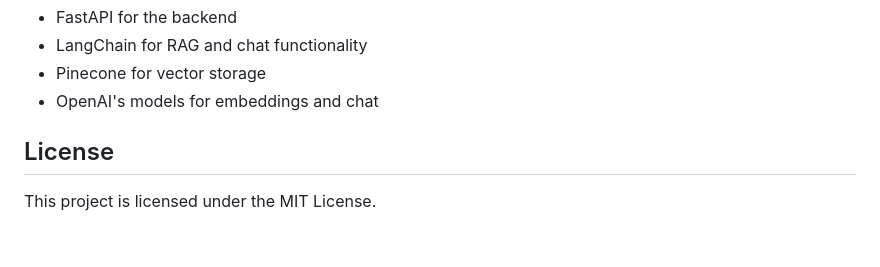
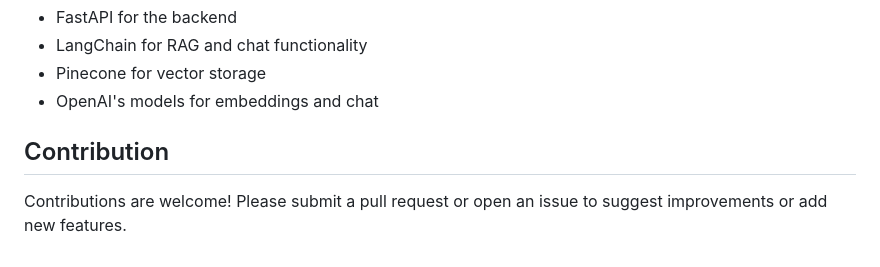
Before and after one commit to sundas-arooj/scholar-bot, a Markdown page: README.md, the part around the change. GitHub-like rendering.

Commit message:
chore: update readme

```diff
--- a/README.md
+++ b/README.md
@@ -131,6 +131,5 @@ The application uses:
 - Pinecone for vector storage
 - OpenAI's models for embeddings and chat
 
-## License
-
-This project is licensed under the MIT License.
+## Contribution
+Contributions are welcome! Please submit a pull request or open an issue to suggest improvements or add new features.
```
